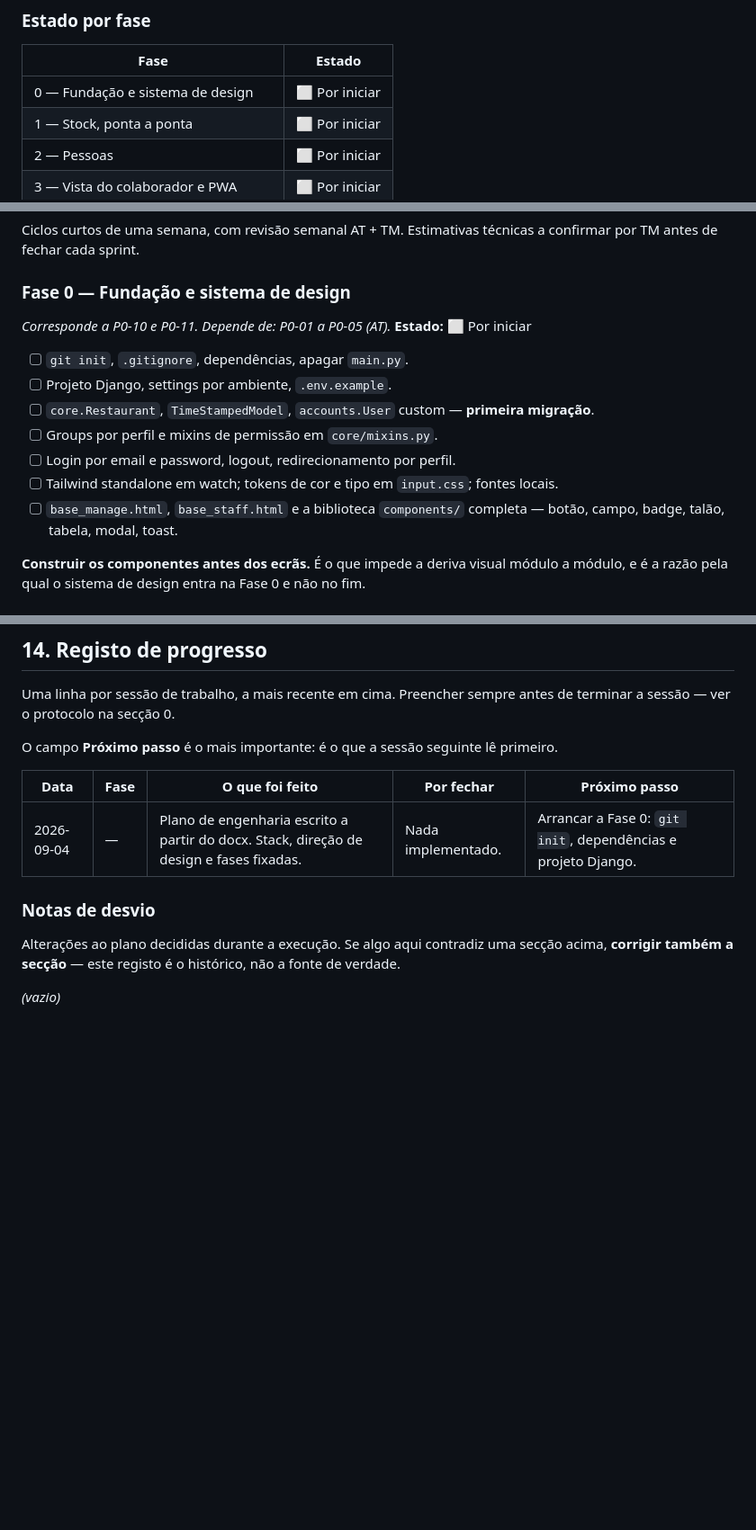
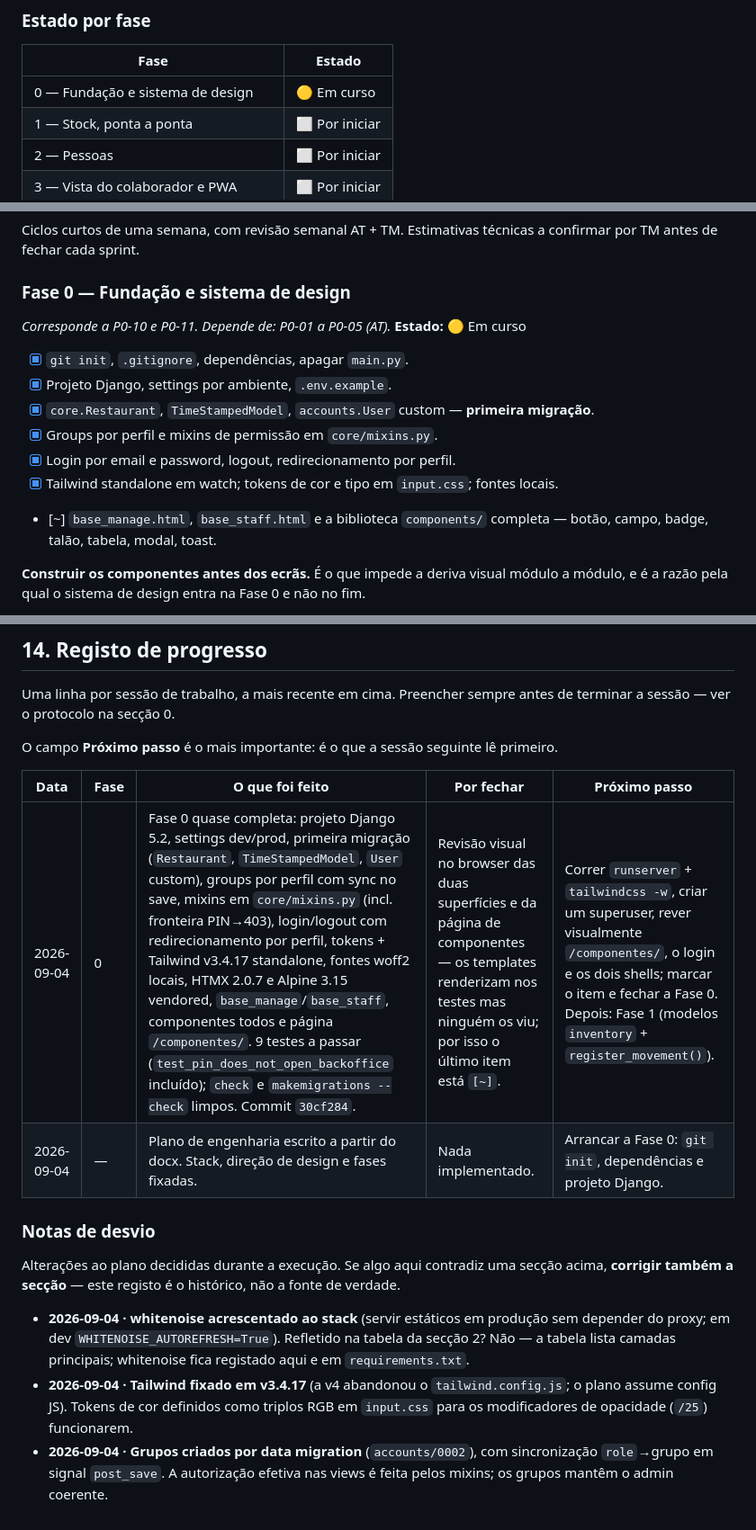
Before and after one commit to TMarrana/opero_rest, a Markdown page: plan.md, 3 parts joined by grey strips. Shown at 90% size. Rendered like a GitHub page; blank space fills up the shorter version.

Commit message:
plan.md: registo da sessão de 2026-09-04 (Fase 0 em curso)
Co-Authored-By: Claude Fable 5 <noreply@anthropic.com>
Claude-Session: https://claude.ai/code/session_01LRsKpbMDniuVgBMGWb9AXj

```diff
--- a/plan.md
+++ b/plan.md
@@ -33,7 +33,7 @@ Ao concluir qualquer trabalho descrito na secção 8:
 
 | Fase | Estado |
 |---|---|
-| 0 — Fundação e sistema de design | ⬜ Por iniciar |
+| 0 — Fundação e sistema de design | 🟡 Em curso |
 | 1 — Stock, ponta a ponta | ⬜ Por iniciar |
 | 2 — Pessoas | ⬜ Por iniciar |
 | 3 — Vista do colaborador e PWA | ⬜ Por iniciar |
@@ -333,15 +333,15 @@ Ciclos curtos de uma semana, com revisão semanal AT + TM. Estimativas técnicas
 
 ### Fase 0 — Fundação e sistema de design
 *Corresponde a P0-10 e P0-11. Depende de: P0-01 a P0-05 (AT).*
-**Estado:** ⬜ Por iniciar
+**Estado:** 🟡 Em curso
 
-- [ ] `git init`, `.gitignore`, dependências, apagar `main.py`.
-- [ ] Projeto Django, settings por ambiente, `.env.example`.
-- [ ] `core.Restaurant`, `TimeStampedModel`, `accounts.User` custom — **primeira migração**.
-- [ ] Groups por perfil e mixins de permissão em `core/mixins.py`.
-- [ ] Login por email e password, logout, redirecionamento por perfil.
-- [ ] Tailwind standalone em watch; tokens de cor e tipo em `input.css`; fontes locais.
-- [ ] `base_manage.html`, `base_staff.html` e a biblioteca `components/` completa — botão, campo, badge, talão, tabela, modal, toast.
+- [x] `git init`, `.gitignore`, dependências, apagar `main.py`.
+- [x] Projeto Django, settings por ambiente, `.env.example`.
+- [x] `core.Restaurant`, `TimeStampedModel`, `accounts.User` custom — **primeira migração**.
+- [x] Groups por perfil e mixins de permissão em `core/mixins.py`.
+- [x] Login por email e password, logout, redirecionamento por perfil.
+- [x] Tailwind standalone em watch; tokens de cor e tipo em `input.css`; fontes locais.
+- [~] `base_manage.html`, `base_staff.html` e a biblioteca `components/` completa — botão, campo, badge, talão, tabela, modal, toast.
 
 **Construir os componentes antes dos ecrãs.** É o que impede a deriva visual módulo a módulo, e é a razão pela qual o sistema de design entra na Fase 0 e não no fim.
 
@@ -499,10 +499,13 @@ O campo **Próximo passo** é o mais importante: é o que a sessão seguinte lê
 
 | Data | Fase | O que foi feito | Por fechar | Próximo passo |
 |---|---|---|---|---|
+| 2026-09-04 | 0 | Fase 0 quase completa: projeto Django 5.2, settings dev/prod, primeira migração (`Restaurant`, `TimeStampedModel`, `User` custom), groups por perfil com sync no save, mixins em `core/mixins.py` (incl. fronteira PIN→403), login/logout com redirecionamento por perfil, tokens + Tailwind v3.4.17 standalone, fontes woff2 locais, HTMX 2.0.7 e Alpine 3.15 vendored, `base_manage`/`base_staff`, componentes todos e página `/componentes/`. 9 testes a passar (`test_pin_does_not_open_backoffice` incluído); `check` e `makemigrations --check` limpos. Commit `30cf284`. | Revisão visual no browser das duas superfícies e da página de componentes — os templates renderizam nos testes mas ninguém os viu; por isso o último item está `[~]`. | Correr `runserver` + `tailwindcss -w`, criar um superuser, rever visualmente `/componentes/`, o login e os dois shells; marcar o item e fechar a Fase 0. Depois: Fase 1 (modelos `inventory` + `register_movement()`). |
 | 2026-09-04 | — | Plano de engenharia escrito a partir do docx. Stack, direção de design e fases fixadas. | Nada implementado. | Arrancar a Fase 0: `git init`, dependências e projeto Django. |
 
 ### Notas de desvio
 
 Alterações ao plano decididas durante a execução. Se algo aqui contradiz uma secção acima, **corrigir também a secção** — este registo é o histórico, não a fonte de verdade.
 
-_(vazio)_
+- **2026-09-04 · whitenoise acrescentado ao stack** (servir estáticos em produção sem depender do proxy; em dev `WHITENOISE_AUTOREFRESH=True`). Refletido na tabela da secção 2? Não — a tabela lista camadas principais; whitenoise fica registado aqui e em `requirements.txt`.
+- **2026-09-04 · Tailwind fixado em v3.4.17** (a v4 abandonou o `tailwind.config.js`; o plano assume config JS). Tokens de cor definidos como triplos RGB em `input.css` para os modificadores de opacidade (`/25`) funcionarem.
+- **2026-09-04 · Grupos criados por data migration** (`accounts/0002`), com sincronização `role`→grupo em signal `post_save`. A autorização efetiva nas views é feita pelos mixins; os grupos mantêm o admin coerente.
```
